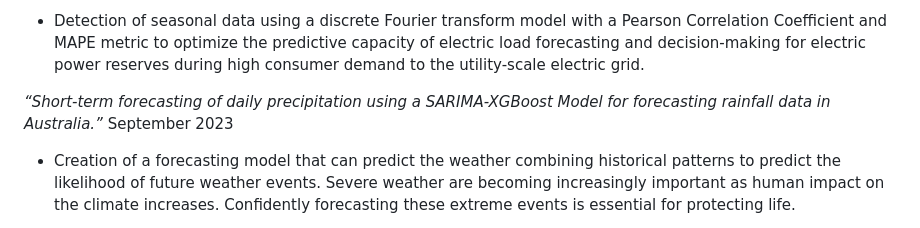
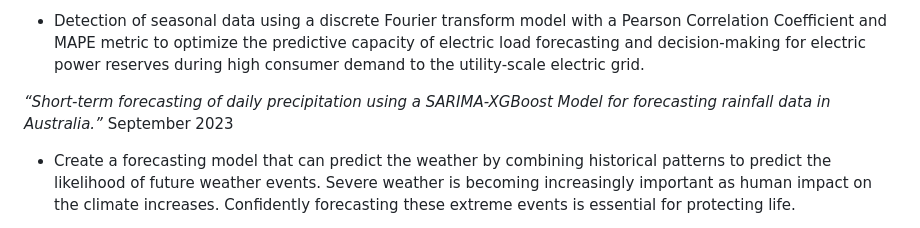
Before and after one commit to laketalkemp/laketalkemp.github.io, a Markdown page: README.md, the part around one of its changes. Rendered like a GitHub page.

```diff
--- a/README.md
+++ b/README.md
@@ -88,5 +88,5 @@ Arizona Department of Health Services, 	Phoenix, Arizona
 *	Detection of seasonal data using a discrete Fourier transform model with a Pearson Correlation Coefficient and MAPE metric to optimize the predictive capacity of electric load forecasting and decision-making for electric power reserves during high consumer demand to the utility-scale electric grid.
 
-*“Short-term forecasting of daily precipitation using a SARIMA-XGBoost Model for forecasting rainfall data in Australia.”* September 2023
-*	Creation of a forecasting model that can predict the weather combining historical patterns to predict the likelihood of future weather events.  Severe weather are becoming increasingly important as human impact on the climate increases. Confidently forecasting these extreme events is essential for protecting life.
+*“Short-term forecasting of daily precipitation using a SARIMA-XGBoost Model for forecasting rainfall data in Australia.”* September 2023 <br>
+*	Create a forecasting model that can predict the weather by combining historical patterns to predict the likelihood of future weather events.  Severe weather is becoming increasingly important as human impact on the climate increases. Confidently forecasting these extreme events is essential for protecting life.
 
```
Also changed, not shown: other parts of README.md (+31 -33 lines).
